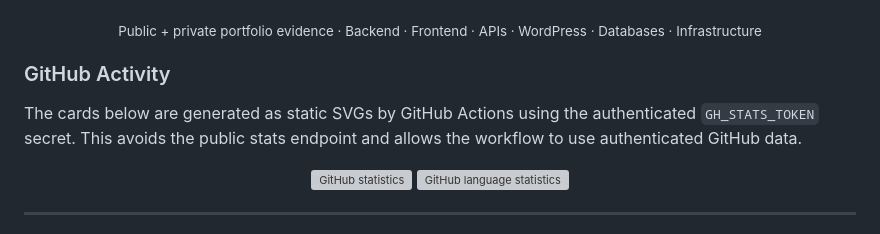
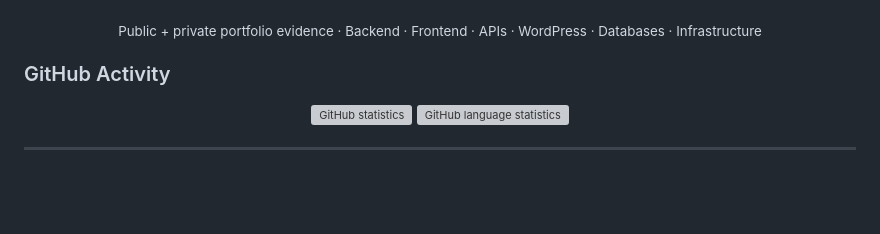
Before and after one commit to SamanAziziSiyan/SamanAziziSiyan, a Markdown page: README.md, the part around the change. Rendered like a GitHub page; blank space fills up the shorter version; grey boxes are pictures that could not be loaded.

Commit message:
Remove workflow secret name from public README

```diff
--- a/README.md
+++ b/README.md
@@ -48,8 +48,6 @@ My experience spans large existing products, custom WordPress/WooCommerce develo
 </p>
 
 ### GitHub Activity
-
-The cards below are generated as static SVGs by GitHub Actions using the authenticated `GH_STATS_TOKEN` secret. This avoids the public stats endpoint and allows the workflow to use authenticated GitHub data.
 
 <p align="center">
   <img src="./profile/stats.svg" height="165" alt="GitHub statistics" />
```
